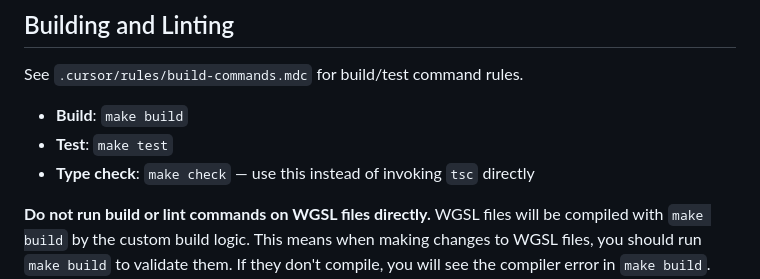
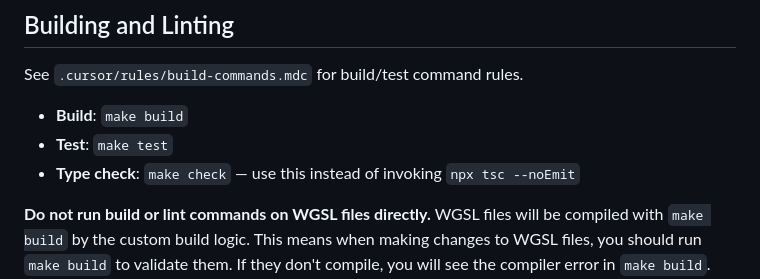
Before and after one commit to mattolenik/GalactiCAD, a Markdown page: AGENTS.md, the part around the change. Rendered like a GitHub page.

Commit message:
clarify make check usage

```diff
--- a/AGENTS.md
+++ b/AGENTS.md
@@ -167,7 +167,7 @@ See `.cursor/rules/build-commands.mdc` for build/test command rules.
 
 - **Build**: `make build`
 - **Test**: `make test`
-- **Type check**: `make check` — use this instead of invoking `tsc` directly
+- **Type check**: `make check` — use this instead of invoking `npx tsc --noEmit`
 
 **Do not run build or lint commands on WGSL files directly.** WGSL files will be compiled with `make build` by the custom build logic. This means when making changes to WGSL files, you should run `make build` to validate them. If they don't compile, you will see the compiler error in `make build`. This custom build logic is what handles the `//:) include` directive, meaning this shader compiler output is indicative of what happens at runtime.
 
```
